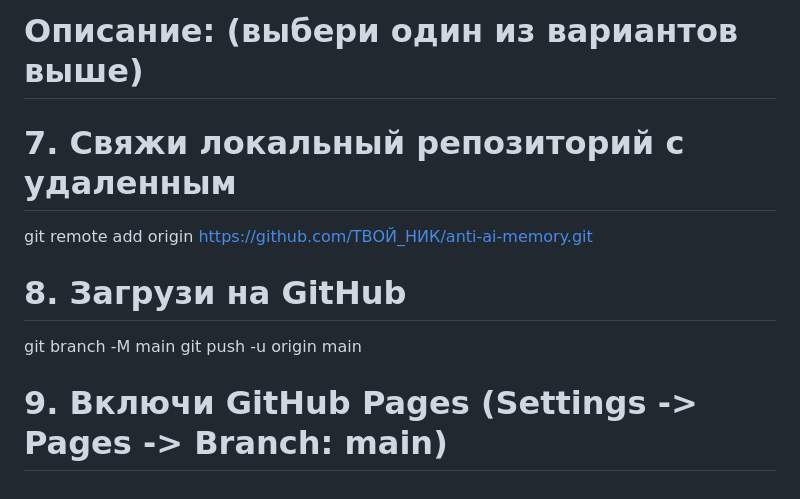
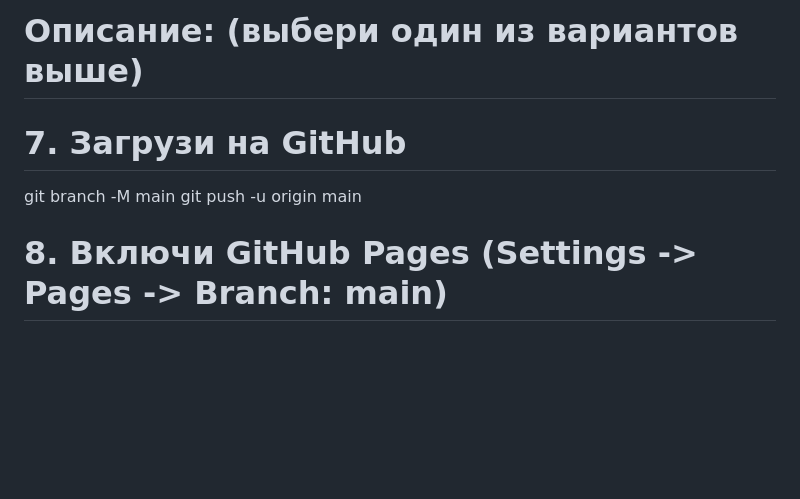
Before and after one commit to ancf-hue/anti-ai-memory, a Markdown page: README.md, the part around one of its changes. Drawn GitHub-style; blank space fills up the shorter version.

```diff
--- a/README.md
+++ b/README.md
@@ -77,11 +79,9 @@ git commit -m "🎮 Первый релиз: Анти ИИ Память"
 # Название: anti-ai-memory
 # Описание: (выбери один из вариантов выше)
 
-# 7. Свяжи локальный репозиторий с удаленным
-git remote add origin https://github.com/ТВОЙ_НИК/anti-ai-memory.git
 
-# 8. Загрузи на GitHub
+# 7. Загрузи на GitHub
 git branch -M main
 git push -u origin main
 
-# 9. Включи GitHub Pages (Settings -> Pages -> Branch: main)
+# 8. Включи GitHub Pages (Settings -> Pages -> Branch: main)
```
Also changed, not shown: other parts of README.md (+2 -0 lines).
